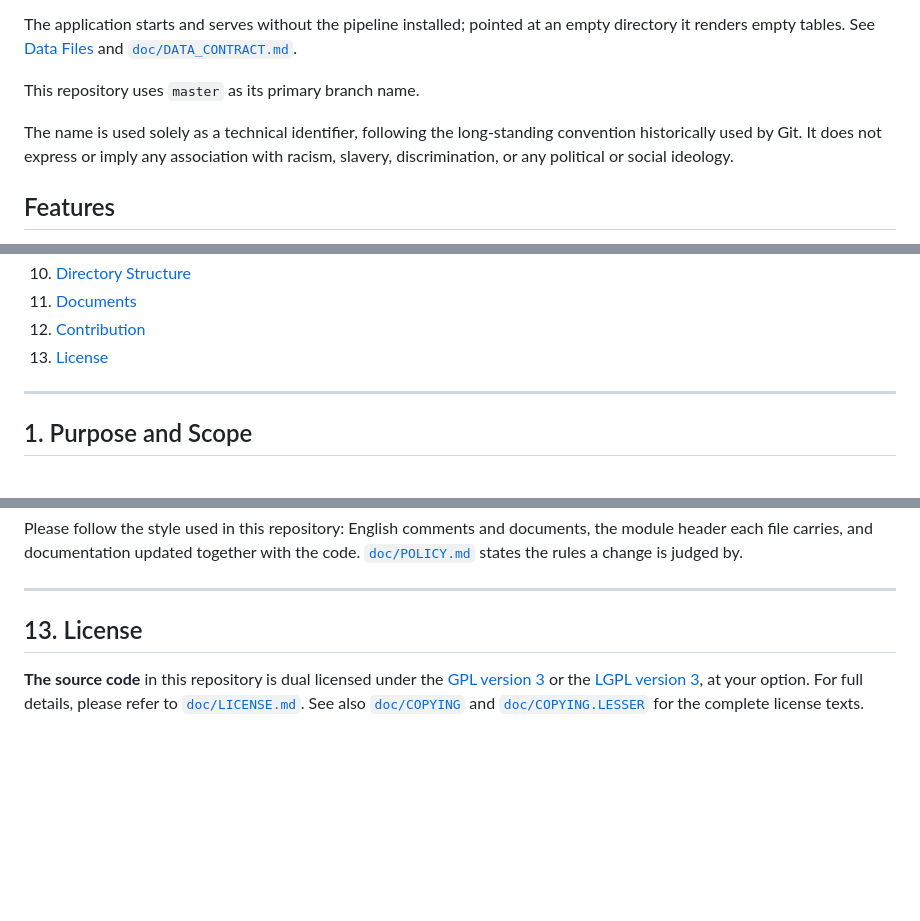
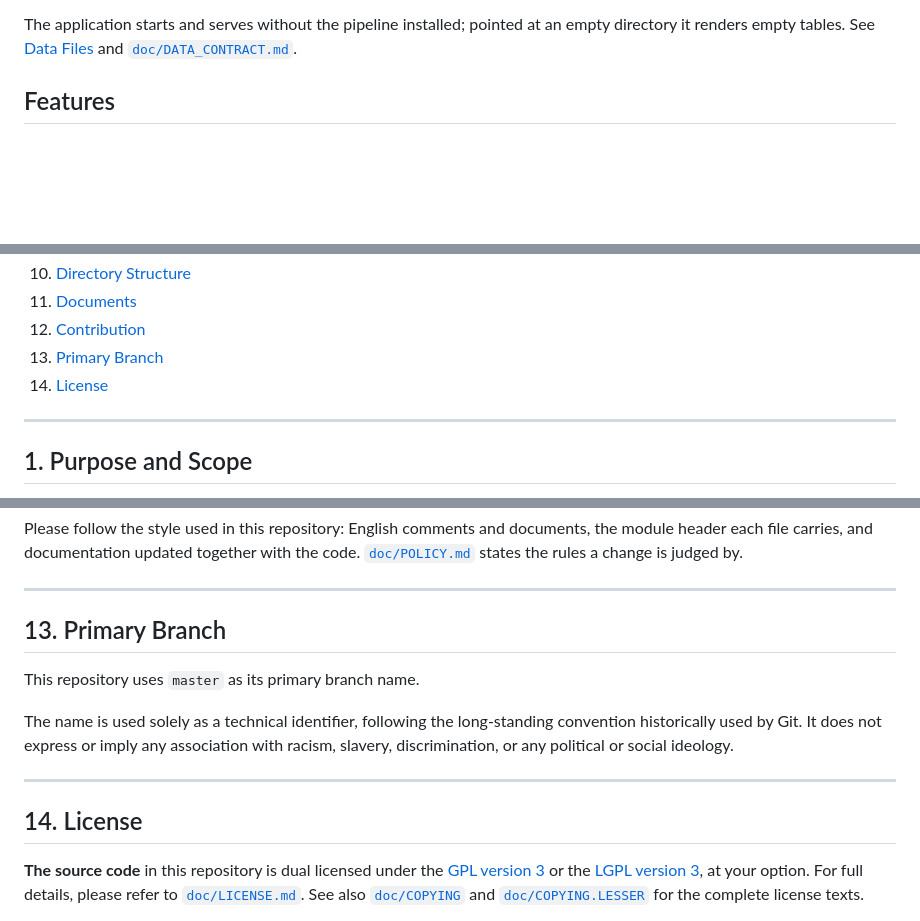
Before and after one commit to id774/finance-dashboard, a Markdown page: README.md, 3 parts joined by grey strips. GitHub-like rendering; blank space fills up the shorter version.

Commit message:
Add primary branch section to README
Co-Authored-By: Devin AI <158243242+devin-ai-integration[bot]@users.noreply.github.com>

```diff
--- a/README.md
+++ b/README.md
@@ -26,10 +26,6 @@ finance-dashboard  (FastAPI, read only)
 The arrow points one way. This repository never calls the J-Quants API, is never given its API key, and makes no outbound request of its own during a page view. Fetching market data is the pipeline's responsibility and stays there; a test asserts that no module here names the endpoint, the credential or an HTTP client.
 
 The application starts and serves without the pipeline installed; pointed at an empty directory it renders empty tables. See [Data Files](#3-data-files) and [`doc/DATA_CONTRACT.md`](doc/DATA_CONTRACT.md).
-
-This repository uses `master` as its primary branch name.
-
-The name is used solely as a technical identifier, following the long-standing convention historically used by Git. It does not express or imply any association with racism, slavery, discrimination, or any political or social ideology.
 
 ## Features
 
@@ -63,7 +59,8 @@ The name is used solely as a technical identifier, following the long-standing c
 10. [Directory Structure](#10-directory-structure)
 11. [Documents](#11-documents)
 12. [Contribution](#12-contribution)
-13. [License](#13-license)
+13. [Primary Branch](#13-primary-branch)
+14. [License](#14-license)
 
 ---
 
@@ -329,7 +326,15 @@ Please follow the style used in this repository: English comments and documents,
 
 ---
 
-## 13. License
+## 13. Primary Branch
+
+This repository uses `master` as its primary branch name.
+
+The name is used solely as a technical identifier, following the long-standing convention historically used by Git. It does not express or imply any association with racism, slavery, discrimination, or any political or social ideology.
+
+---
+
+## 14. License
 
 **The source code** in this repository is dual licensed under the [GPL version 3](https://www.gnu.org/licenses/gpl-3.0.html) or the [LGPL version 3](https://www.gnu.org/licenses/lgpl-3.0.html), at your option.
 For full details, please refer to [`doc/LICENSE.md`](doc/LICENSE.md). See also [`doc/COPYING`](doc/COPYING) and [`doc/COPYING.LESSER`](doc/COPYING.LESSER) for the complete license texts.
```
Also changed, not shown: other parts of README.md (+1 -1 lines).
